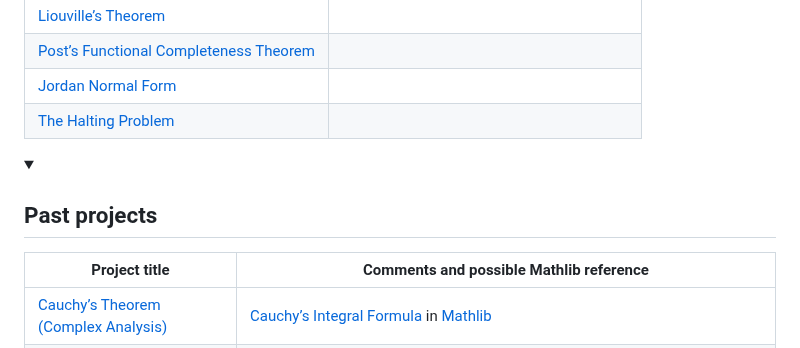
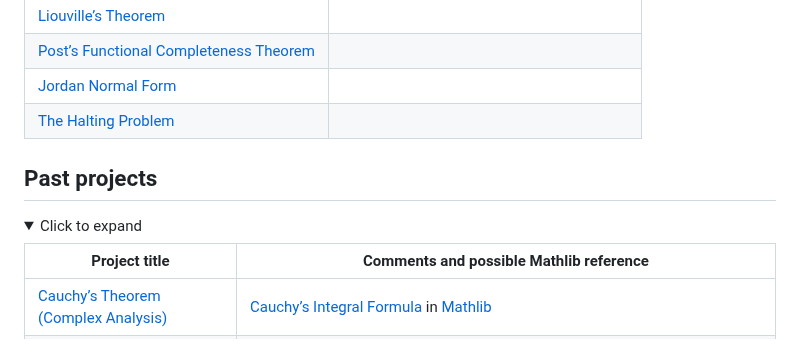
Before and after one commit to adomani/Syllabus, a Markdown page: .src/TPwL_source.md, the part around the change. Rendered like a GitHub page; folded sections open.

Commit message:
reinstate past projects

```diff
--- a/.src/TPwL_source.md
+++ b/.src/TPwL_source.md
@@ -748,7 +748,9 @@ lemma zero_ne_one : 0 ≠ 1 := by
 |[Jordan Normal Form](https://github.com/devluhar26/MA4N1)||
 |[The Halting Problem](https://github.com/raemundo5/halting)||
 
-<details><summary><h2 id="past-projects">Past projects</h2></summary>
+## Past projects
+
+<details><summary>Click to expand</h2></summary>
 
 <table>
   <thead>
```
Also changed, not shown: MA4N1/ideas_to_develop.md (+3 -1 lines), MA4N1/toc.md (+1 -0 lines).
